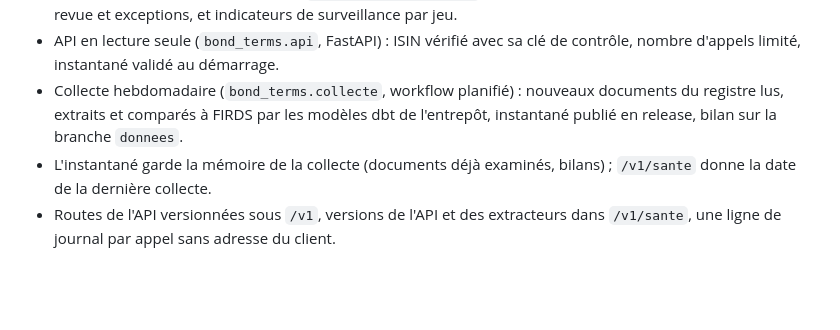
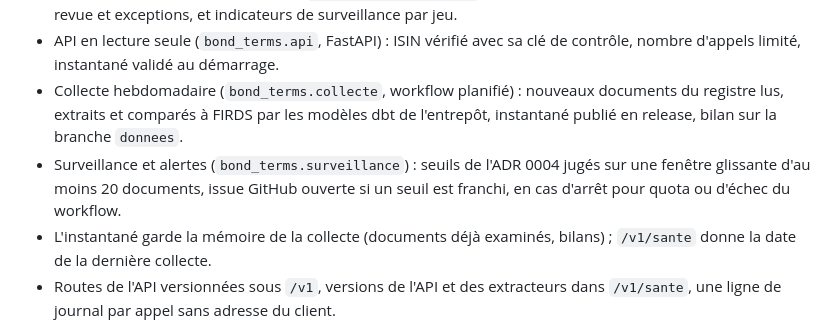
Before and after one commit to mangnathan/bond-terms, a Markdown page: CHANGELOG.md, the part around the change. Rendered like a GitHub page; blank space fills up the shorter version.

```diff
--- a/CHANGELOG.md
+++ b/CHANGELOG.md
@@ -9,6 +9,7 @@ Les évolutions notables du projet sont notées ici, selon le format [Keep a Cha
 - Instantané des conditions extraites (`bond_terms.instantane`) : pour chaque ISIN, valeurs, citations, statut de revue et exceptions, et indicateurs de surveillance par jeu.
 - API en lecture seule (`bond_terms.api`, FastAPI) : ISIN vérifié avec sa clé de contrôle, nombre d'appels limité, instantané validé au démarrage.
 - Collecte hebdomadaire (`bond_terms.collecte`, workflow planifié) : nouveaux documents du registre lus, extraits et comparés à FIRDS par les modèles dbt de l'entrepôt, instantané publié en release, bilan sur la branche `donnees`.
+- Surveillance et alertes (`bond_terms.surveillance`) : seuils de l'ADR 0004 jugés sur une fenêtre glissante d'au moins 20 documents, issue GitHub ouverte si un seuil est franchi, en cas d'arrêt pour quota ou d'échec du workflow.
 - L'instantané garde la mémoire de la collecte (documents déjà examinés, bilans) ; `/v1/sante` donne la date de la dernière collecte.
 - Routes de l'API versionnées sous `/v1`, versions de l'API et des extracteurs dans `/v1/sante`, une ligne de journal par appel sans adresse du client.
 
```
Also changed, not shown: README.md (+2 -0 lines), docs/adr/0004-service.md (+1 -0 lines).
